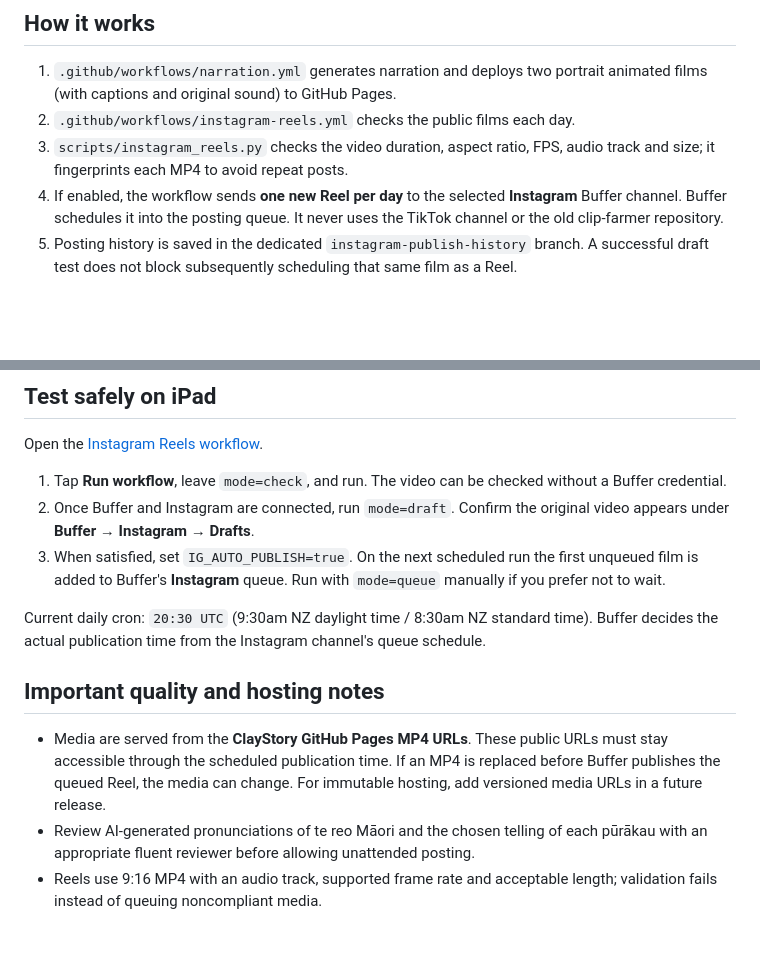
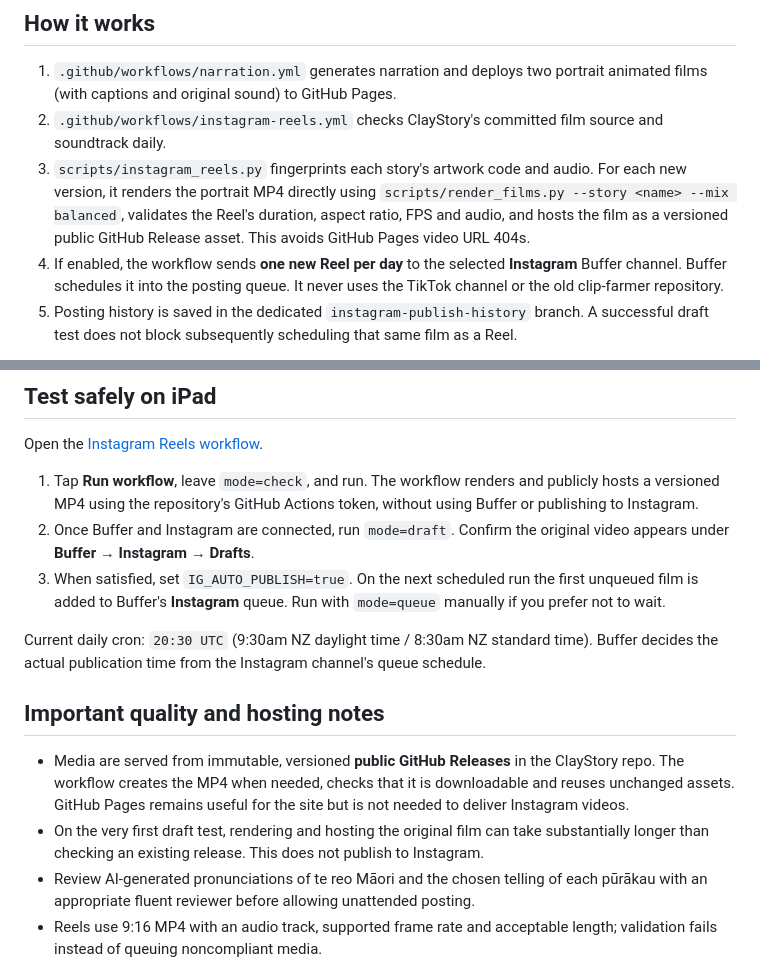
Before and after one commit to fanisswag654/claystory-ai, a Markdown page: INSTAGRAM_AUTOMATION.md, 2 parts joined by grey strips. GitHub-like rendering; blank space fills up the shorter version.

Commit message:
Document Pages 404 fix: render original Reels and host stable public GitHub Releases

```diff
--- a/INSTAGRAM_AUTOMATION.md
+++ b/INSTAGRAM_AUTOMATION.md
@@ -8,9 +8,8 @@ the TikTok clip-farmer.
 
 1. `.github/workflows/narration.yml` generates narration and deploys two
    portrait animated films (with captions and original sound) to GitHub Pages.
-2. `.github/workflows/instagram-reels.yml` checks the public films each day.
-3. `scripts/instagram_reels.py` checks the video duration, aspect ratio, FPS,
-   audio track and size; it fingerprints each MP4 to avoid repeat posts.
+2. `.github/workflows/instagram-reels.yml` checks ClayStory's committed film source and soundtrack daily.
+3. `scripts/instagram_reels.py` fingerprints each story's artwork code and audio. For each new version, it renders the portrait MP4 directly using `scripts/render_films.py --story <name> --mix balanced`, validates the Reel's duration, aspect ratio, FPS and audio, and hosts the film as a versioned public GitHub Release asset. This avoids GitHub Pages video URL 404s.
 4. If enabled, the workflow sends **one new Reel per day** to the selected
    **Instagram** Buffer channel. Buffer schedules it into the posting queue.
    It never uses the TikTok channel or the old clip-farmer repository.
@@ -49,8 +48,7 @@ does not invent culturally sensitive pūrākau automatically.
 
 Open the [Instagram Reels workflow](https://github.com/fanisswag654/claystory-ai/actions/workflows/instagram-reels.yml).
 
-1. Tap **Run workflow**, leave `mode=check`, and run. The video can be checked
-   without a Buffer credential.
+1. Tap **Run workflow**, leave `mode=check`, and run. The workflow renders and publicly hosts a versioned MP4 using the repository's GitHub Actions token, without using Buffer or publishing to Instagram.
 2. Once Buffer and Instagram are connected, run `mode=draft`. Confirm the
    original video appears under **Buffer → Instagram → Drafts**.
 3. When satisfied, set `IG_AUTO_PUBLISH=true`. On the next scheduled run the
@@ -63,10 +61,8 @@ queue schedule.
 
 ## Important quality and hosting notes
 
-- Media are served from the **ClayStory GitHub Pages MP4 URLs**. These public
-  URLs must stay accessible through the scheduled publication time. If an MP4
-  is replaced before Buffer publishes the queued Reel, the media can change.
-  For immutable hosting, add versioned media URLs in a future release.
+- Media are served from immutable, versioned **public GitHub Releases** in the ClayStory repo. The workflow creates the MP4 when needed, checks that it is downloadable and reuses unchanged assets. GitHub Pages remains useful for the site but is not needed to deliver Instagram videos.
+- On the very first draft test, rendering and hosting the original film can take substantially longer than checking an existing release. This does not publish to Instagram.
 - Review AI-generated pronunciations of te reo Māori and the chosen telling of
   each pūrākau with an appropriate fluent reviewer before allowing unattended
   posting.
```
